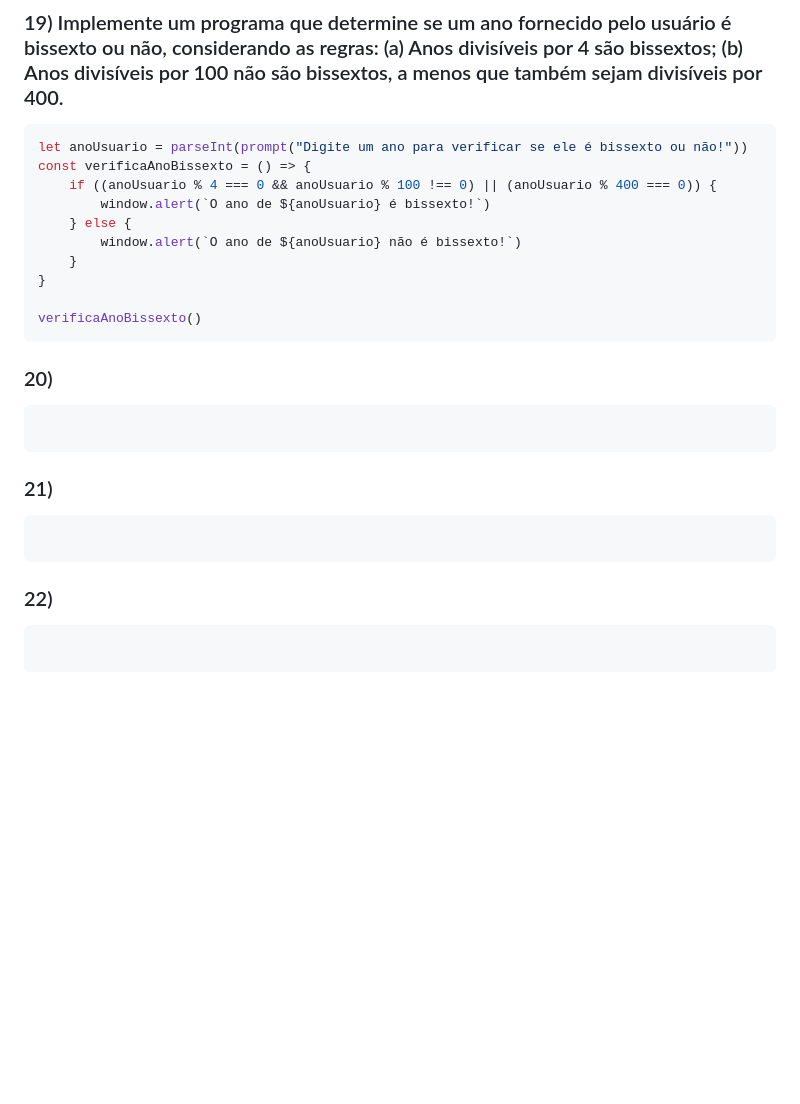
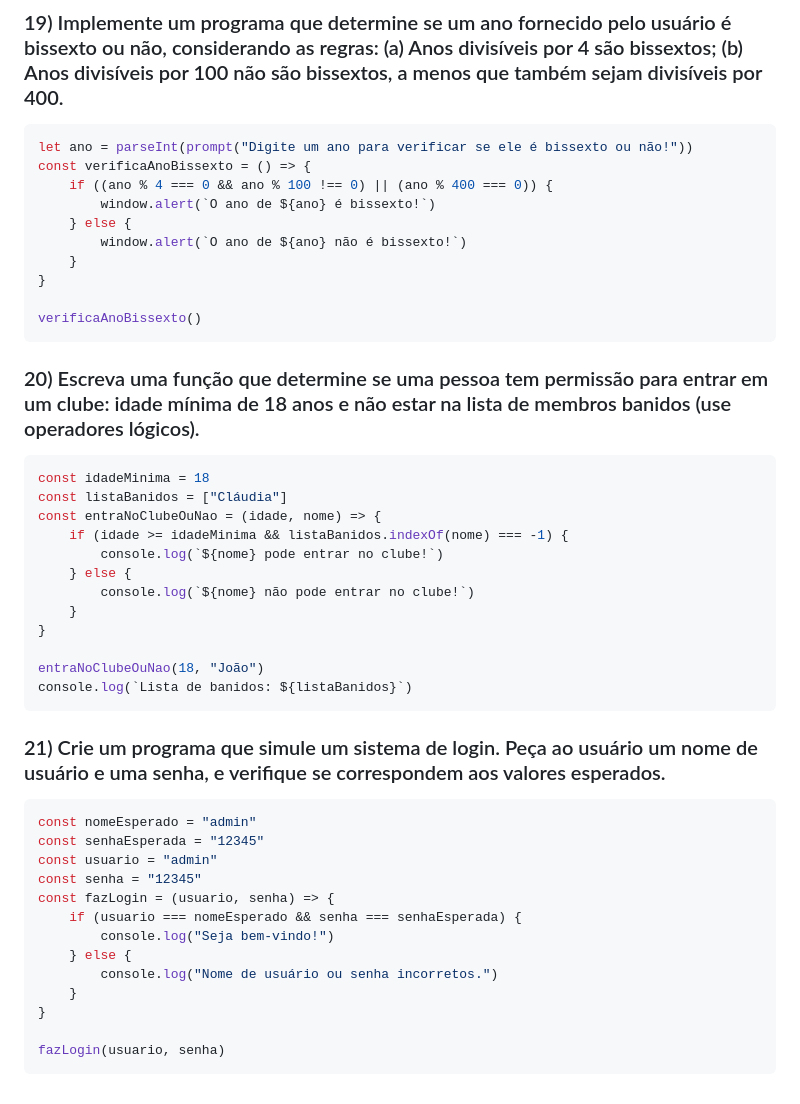
Before and after one commit to mhsouza88/santander-coders-2023, a Markdown page: modulo-02/lista-01.md, the part around one of its changes. GitHub-like rendering; blank space fills up the shorter version.

Commit message:
Finalizando exercícios

`````diff
--- a/modulo-02/lista-01.md
+++ b/modulo-02/lista-01.md
@@ -233,29 +233,47 @@ verificaSeEhPositivoEImpar(9)
 
 ### 19) Implemente um programa que determine se um ano fornecido pelo usuário é bissexto ou não, considerando as regras: (a) Anos divisíveis por 4 são bissextos; (b) Anos divisíveis por 100 não são bissextos, a menos que também sejam divisíveis por 400.
 ````javascript
-let anoUsuario = parseInt(prompt("Digite um ano para verificar se ele é bissexto ou não!"))
+let ano = parseInt(prompt("Digite um ano para verificar se ele é bissexto ou não!"))
 const verificaAnoBissexto = () => {
-    if ((anoUsuario % 4 === 0 && anoUsuario % 100 !== 0) || (anoUsuario % 400 === 0)) {
-        window.alert(`O ano de ${anoUsuario} é bissexto!`)
+    if ((ano % 4 === 0 && ano % 100 !== 0) || (ano % 400 === 0)) {
+        window.alert(`O ano de ${ano} é bissexto!`)
     } else {
-        window.alert(`O ano de ${anoUsuario} não é bissexto!`)
+        window.alert(`O ano de ${ano} não é bissexto!`)
     }
 }
 
 verificaAnoBissexto()
 ````
 
-### 20)
+### 20) Escreva uma função que determine se uma pessoa tem permissão para entrar em um clube: idade mínima de 18 anos e não estar na lista de membros banidos (use operadores lógicos).
 ````javascript
+const idadeMinima = 18
+const listaBanidos = ["Cláudia"]
+const entraNoClubeOuNao = (idade, nome) => {
+    if (idade >= idadeMinima && listaBanidos.indexOf(nome) === -1) {
+        console.log(`${nome} pode entrar no clube!`)
+    } else {
+        console.log(`${nome} não pode entrar no clube!`)
+    }
+}
 
+entraNoClubeOuNao(18, "João")
+console.log(`Lista de banidos: ${listaBanidos}`)
 ````
 
-### 21)
+### 21) Crie um programa que simule um sistema de login. Peça ao usuário um nome de usuário e uma senha, e verifique se correspondem aos valores esperados.
 ````javascript
+const nomeEsperado = "admin"
+const senhaEsperada = "12345"
+const usuario = "admin"
+const senha = "12345"
+const fazLogin = (usuario, senha) => {
+    if (usuario === nomeEsperado && senha === senhaEsperada) {
+        console.log("Seja bem-vindo!")
+    } else {
+        console.log("Nome de usuário ou senha incorretos.")
+    }
+}
 
+fazLogin(usuario, senha)
 ````
-
-### 22)
-````javascript
-
-````
`````
Also changed, not shown: other parts of modulo-02/lista-01.md (+1 -1 lines).
